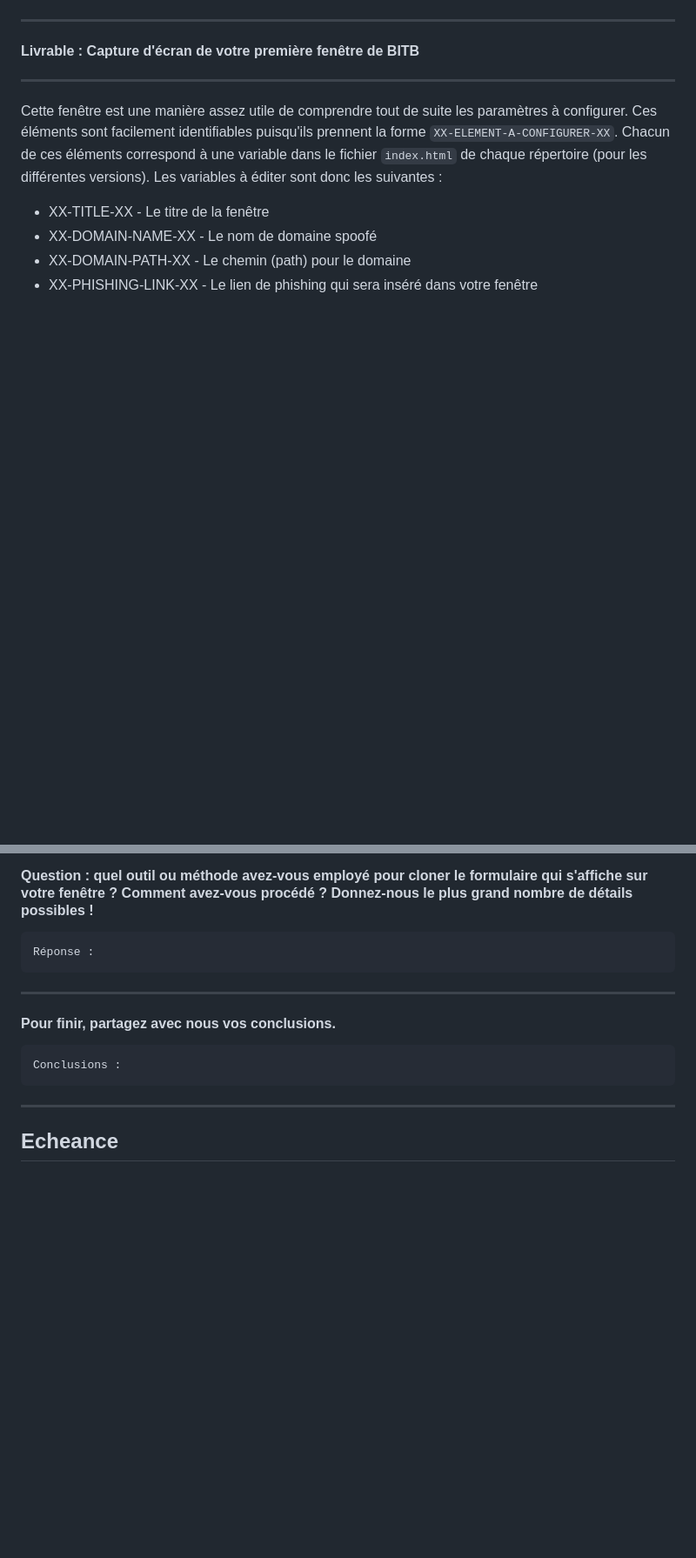
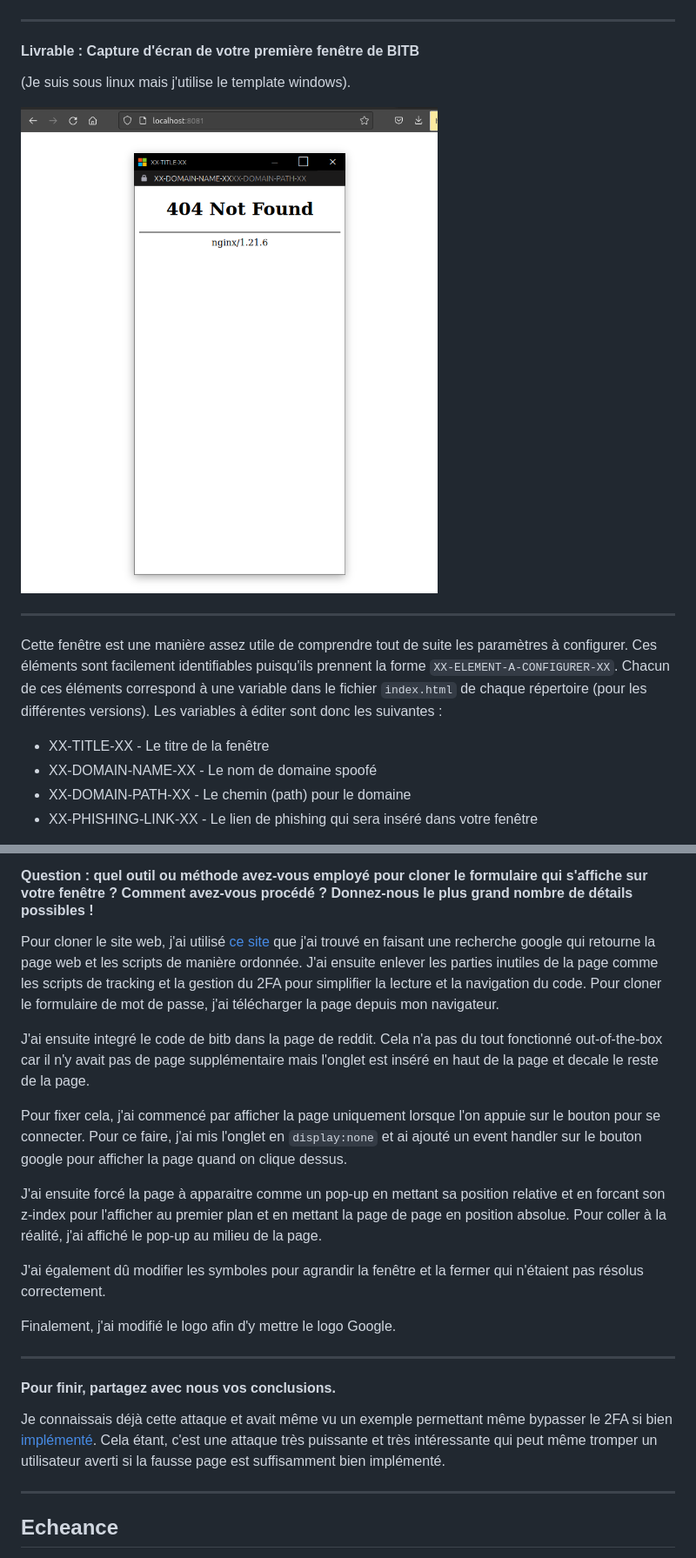
Before and after one commit to arubinst/Teaching-HEIGVD-SEN-2022-Laboratoire-BITB, a Markdown page: README.md, 2 parts joined by grey strips. Shown at 87% size. Rendered like a GitHub page; pictures changed too: figures/image-20220428113251749.png (added); blank space fills up the shorter version.

````diff
--- a/README.md
+++ b/README.md
@@ -76,7 +76,14 @@ Voici ce que j’obtiens comme résultat. Cette fenêtre est "flottante"; je peu
 
 ---
 #### Livrable : Capture d'écran de votre première fenêtre de BITB
+
+(Je suis sous linux mais j'utilise le template windows).
+
+![image-20220428113251749](figures/image-20220428113251749.png)
+
 ---
+
+
 
 Cette fenêtre est une manière assez utile de comprendre tout de suite les paramètres à configurer. Ces éléments sont facilement identifiables puisqu'ils prennent la forme ```XX-ELEMENT-A-CONFIGURER-XX```. Chacun de ces éléments correspond à une variable dans le fichier ```index.html``` de chaque répertoire (pour les différentes versions). Les variables à éditer sont donc les suivantes :
 
@@ -125,16 +143,26 @@ Réponse :
 ---
 #### Question : quel outil ou méthode avez-vous employé pour cloner le formulaire qui s'affiche sur votre fenêtre ? Comment avez-vous procédé ? Donnez-nous le plus grand nombre de détails possibles !
 
-```
-Réponse :
-```
+Pour cloner le site web, j'ai utilisé [ce site](https://tool.minhclear.net/clonetemplate/) que j'ai trouvé en faisant une recherche google qui retourne la page web et les scripts de manière ordonnée. J'ai ensuite enlever les parties inutiles de la page comme les scripts de tracking et la gestion du 2FA pour simplifier la lecture et la navigation du code.
+Pour cloner le formulaire de mot de passe, j'ai télécharger la page depuis mon navigateur.
+
+
+
+J'ai ensuite integré le code de bitb dans la page de reddit. Cela n'a pas du tout fonctionné out-of-the-box car il n'y avait pas de page supplémentaire mais l'onglet est inséré en haut de la page et decale le reste de la page.
+
+Pour fixer cela, j'ai commencé par afficher la page uniquement lorsque l'on appuie sur le bouton pour se connecter. Pour ce faire, j'ai mis l'onglet en `display:none` et ai ajouté un event handler sur le bouton google pour afficher la page quand on clique dessus.
+
+J'ai ensuite forcé la page à apparaitre comme un pop-up en mettant sa position relative et en forcant son z-index pour l'afficher au premier plan et en mettant la page de page en position absolue. Pour coller à la réalité, j'ai affiché le pop-up au milieu de la page.
+
+J'ai également dû modifier les symboles pour agrandir la fenêtre et la fermer qui n'étaient pas résolus correctement.
+
+Finalement, j'ai modifié le logo afin d'y mettre le logo Google.
 
 ---
 #### Pour finir, partagez avec nous vos conclusions.
 
-```
-Conclusions :
-```
+Je connaissais déjà cette attaque  et avait même vu un exemple permettant même bypasser le 2FA si bien [implémenté](https://youtu.be/NWtm4X6L_Cs?t=485). Cela étant, c'est une attaque très puissante et très intéressante  qui peut même tromper un utilisateur averti si la fausse page est suffisamment bien implémenté.
+
 ---
 
 ## Echeance
````
Also changed, not shown: other parts of README.md (+17 -6 lines), figures/image-20220428113440818.png (added), figures/image-20220428113518458.png (added), figures/image-20220428113529581.png (added), figures/image-20220428113855048.png (added), figures/image-20220428162720170.png (added).
